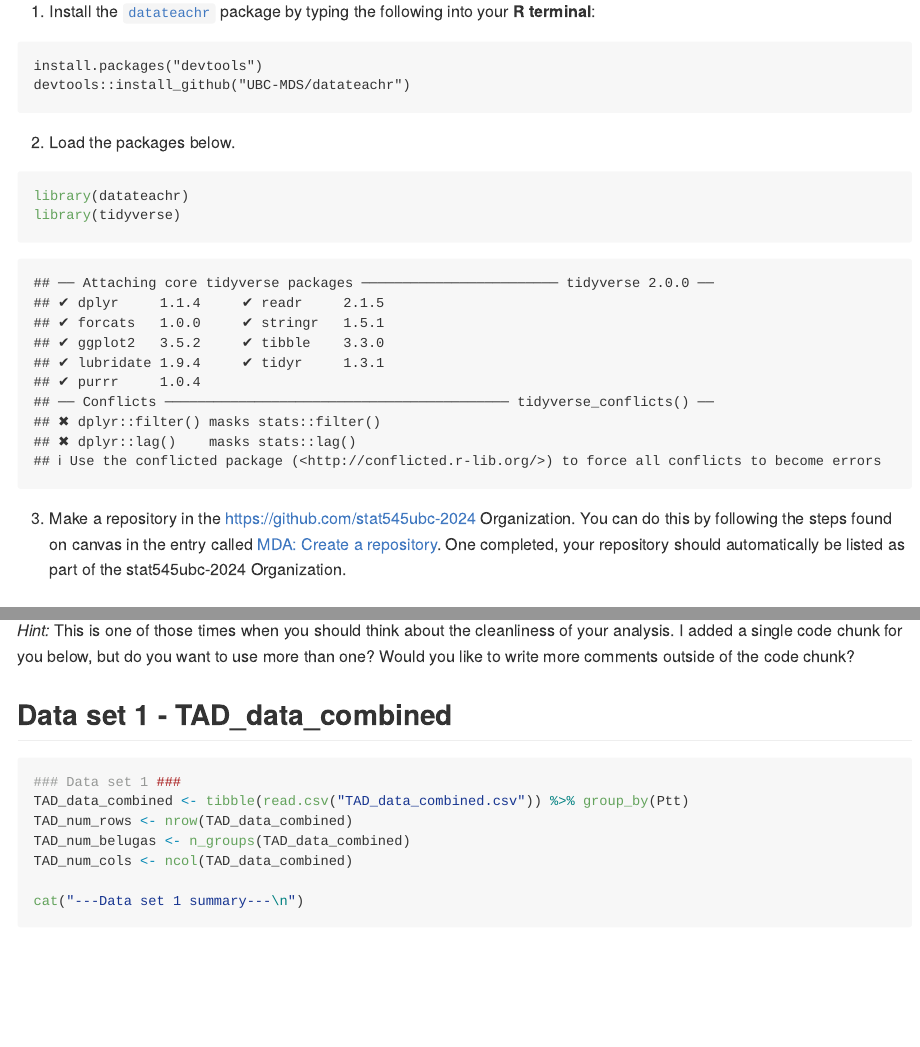
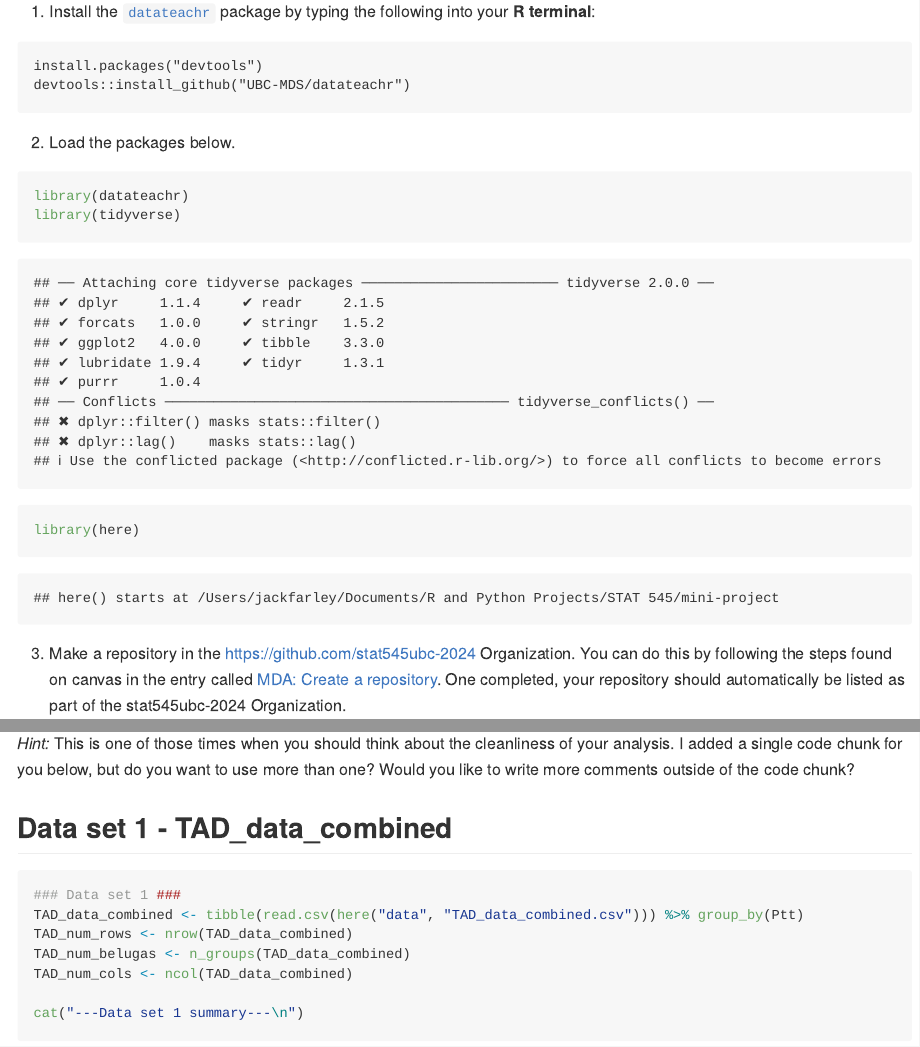
Before and after one commit to stat545ubc-2025/mini-data-analysis-JACK-FARLEY, an R Markdown document (milestone-1/mini-project-1.Rmd): the page in a window 1100 px wide, from 280 px down, and a second part further down, joined at a grey line. The pictures show the output file milestone-1/mini-project-1.md that the author committed with the source, drawn offline in the style of GitHub; long lines of code are wrapped.

Commit message:
Fixed milestone 1

````diff
--- a/milestone-1/mini-project-1.Rmd
+++ b/milestone-1/mini-project-1.Rmd
@@ -21,6 +21,7 @@ devtools::install_github("UBC-MDS/datateachr")
 ```{r}
 library(datateachr)
 library(tidyverse)
+library(here)
 ```
 
 3.  Make a repository in the <https://github.com/stat545ubc-2024> Organization. You can do this by following the steps found on canvas in the entry called [MDA: Create a repository](https://canvas.ubc.ca/courses/158528/pages/mda-create-a-repository). One completed, your repository should automatically be listed as part of the stat545ubc-2024 Organization.
@@ -107,7 +108,7 @@ This dataset (which I am using for my Master's thesis) consists of tag data meas
 
 ```{r}
 ### Data set 1 ###
-TAD_data_combined <- tibble(read.csv("TAD_data_combined.csv")) %>% group_by(Ptt)
+TAD_data_combined <- tibble(read.csv(here("data", "TAD_data_combined.csv"))) %>% group_by(Ptt)
 TAD_num_rows <- nrow(TAD_data_combined)
 TAD_num_belugas <- n_groups(TAD_data_combined)
 TAD_num_cols <- ncol(TAD_data_combined)
````
Also changed, not shown: milestone-1/mini-project-1.md, milestone-1/mini-project-1_files/figure-gfm/unnamed-chunk-8-1.png (added), milestone-1/mini-project-1_files/figure-gfm/unnamed-chunk-8-2.png (added), milestone-1/mini-project-1_files/figure-gfm/unnamed-chunk-9-1.png (added), milestone-2/mini-project-2_files/figure-gfm/unnamed-chunk-2-1.png, milestone-2/mini-project-2_files/figure-gfm/unnamed-chunk-5-4.png, 2 other files.
